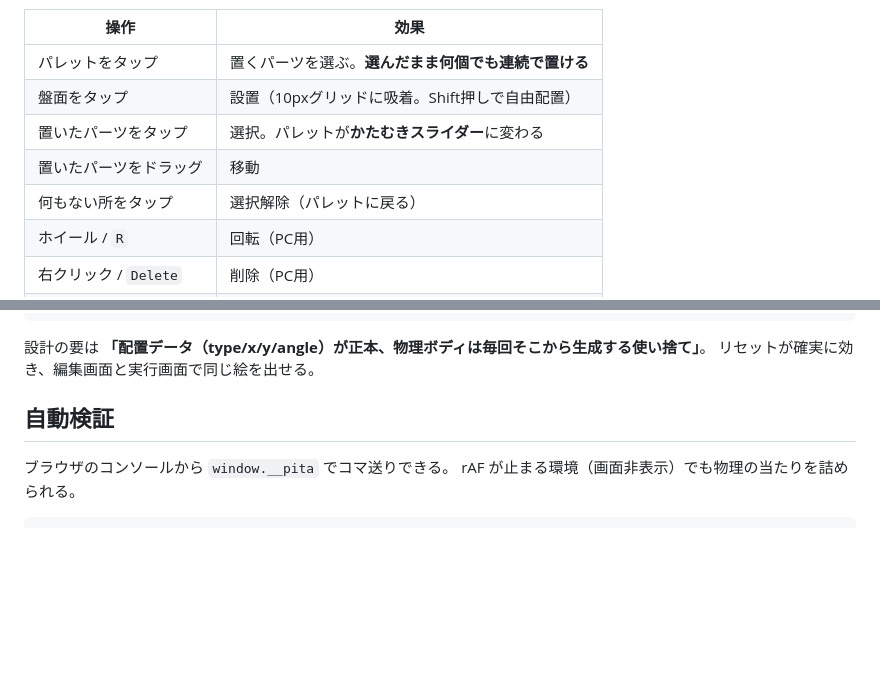
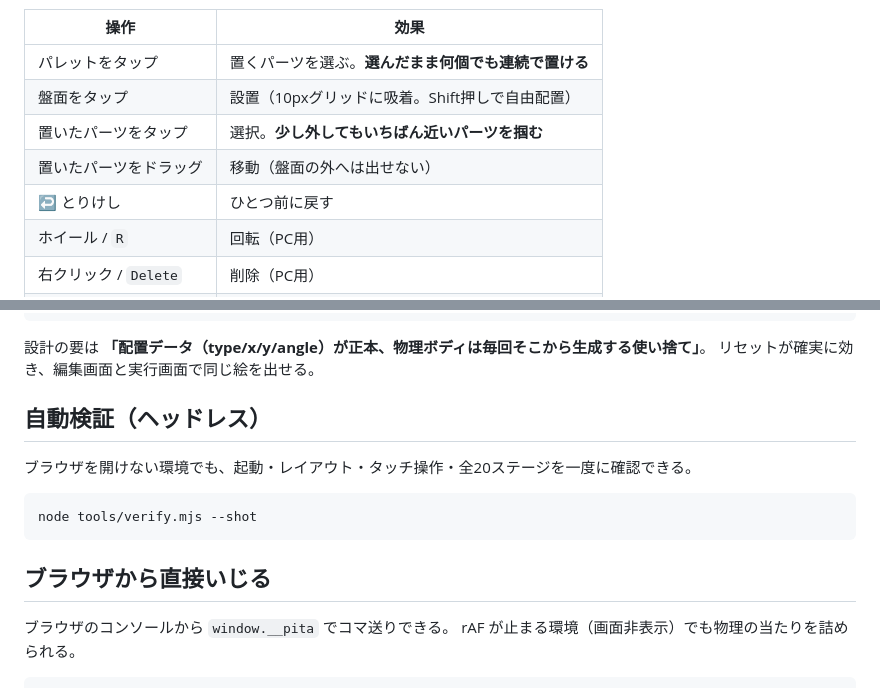
Before and after one commit to yokobo103/yokobo-pitagoran, a Markdown page: README.md, 2 parts joined by grey strips. GitHub-like rendering; blank space fills up the shorter version.

Commit message:
5歳児の指摘と対応、ヘッドレス検証の使い方を記録
Co-Authored-By: Claude Opus 5 <noreply@anthropic.com>

````diff
--- a/README.md
+++ b/README.md
@@ -28,9 +28,9 @@ npm --prefix 20260809_ピタゴラン試作 run dev
 |---|---|
 | パレットをタップ | 置くパーツを選ぶ。**選んだまま何個でも連続で置ける** |
 | 盤面をタップ | 設置（10pxグリッドに吸着。Shift押しで自由配置） |
-| 置いたパーツをタップ | 選択。パレットが**かたむきスライダー**に変わる |
-| 置いたパーツをドラッグ | 移動 |
-| 何もない所をタップ | 選択解除（パレットに戻る） |
+| 置いたパーツをタップ | 選択。**少し外してもいちばん近いパーツを掴む** |
+| 置いたパーツをドラッグ | 移動（盤面の外へは出せない） |
+| ↩ とりけし | ひとつ前に戻す |
 | ホイール / `R` | 回転（PC用） |
 | 右クリック / `Delete` | 削除（PC用） |
 | `Space` | スタート／もどす |
@@ -98,7 +98,15 @@ vite.config.js  開発用：POST /__shot で canvas を screenshots/ に保存
 設計の要は **「配置データ（type/x/y/angle）が正本、物理ボディは毎回そこから生成する使い捨て」**。
 リセットが確実に効き、編集画面と実行画面で同じ絵を出せる。
 
-## 自動検証
+## 自動検証（ヘッドレス）
+
+ブラウザを開けない環境でも、起動・レイアウト・タッチ操作・全20ステージを一度に確認できる。
+
+```bash
+node tools/verify.mjs --shot
+```
+
+## ブラウザから直接いじる
 
 ブラウザのコンソールから `window.__pita` でコマ送りできる。
 rAF が止まる環境（画面非表示）でも物理の当たりを詰められる。
````
Also changed, not shown: PROJECT_NOTE.md (+49 -0 lines).
